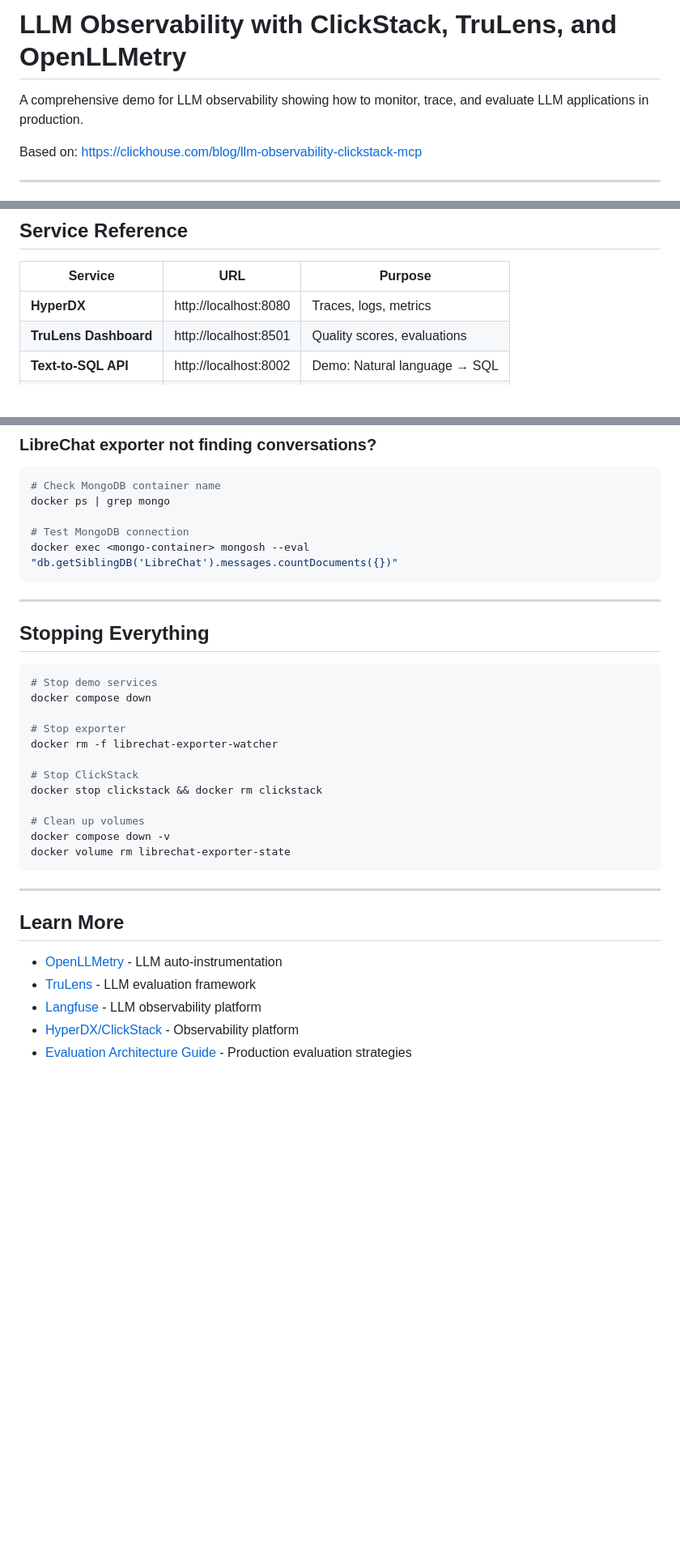
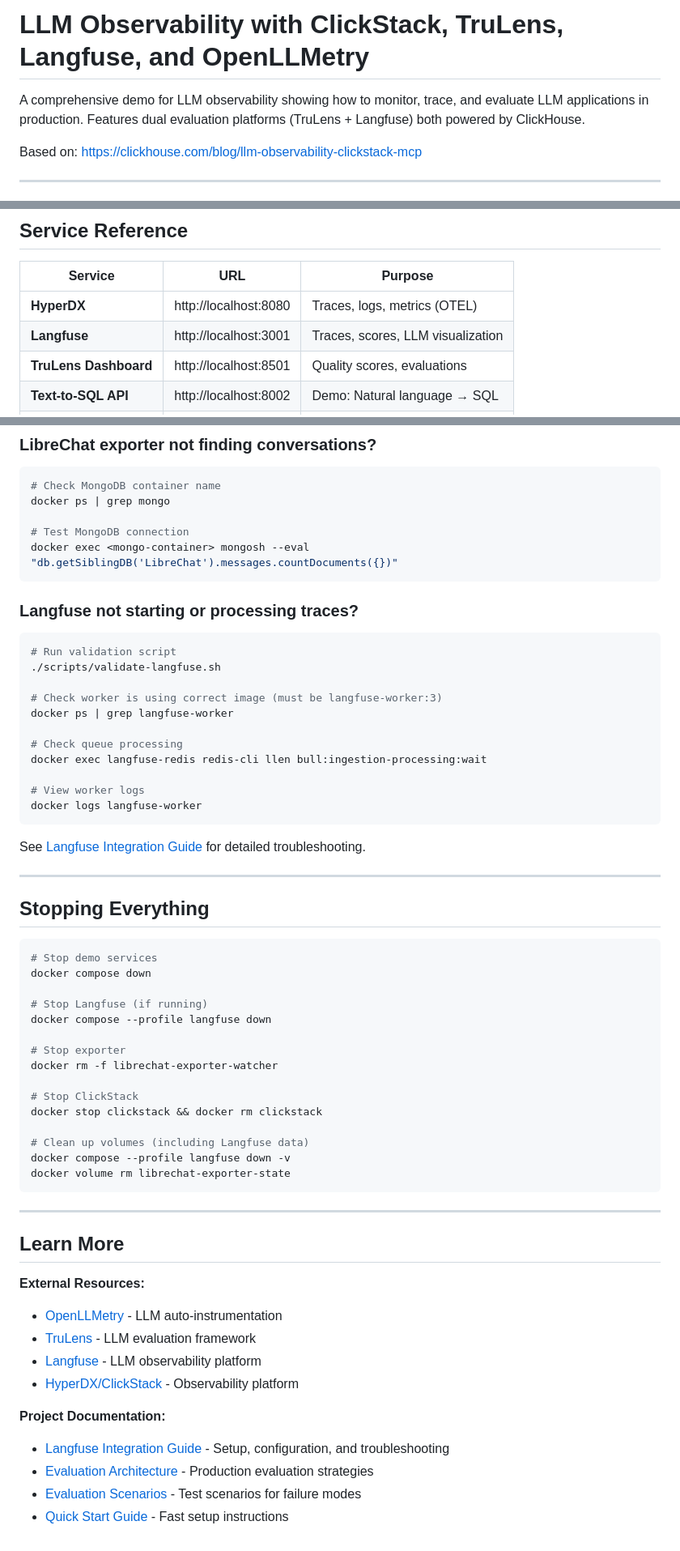
Before and after one commit to doneyli/clickhouse-llm-observability, a Markdown page: README.md, 3 parts joined by grey strips. Shown at 81% size. Rendered like a GitHub page; blank space fills up the shorter version.

````diff
--- a/README.md
+++ b/README.md
@@ -1,6 +1,6 @@
-# LLM Observability with ClickStack, TruLens, and OpenLLMetry
+# LLM Observability with ClickStack, TruLens, Langfuse, and OpenLLMetry
 
-A comprehensive demo for LLM observability showing how to monitor, trace, and evaluate LLM applications in production.
+A comprehensive demo for LLM observability showing how to monitor, trace, and evaluate LLM applications in production. Features dual evaluation platforms (TruLens + Langfuse) both powered by ClickHouse.
 
 Based on: https://clickhouse.com/blog/llm-observability-clickstack-mcp
 
@@ -262,7 +254,8 @@ ORDER BY e.Timestamp DESC
 
 | Service | URL | Purpose |
 |---------|-----|---------|
-| **HyperDX** | http://localhost:8080 | Traces, logs, metrics |
+| **HyperDX** | http://localhost:8080 | Traces, logs, metrics (OTEL) |
+| **Langfuse** | http://localhost:3001 | Traces, scores, LLM visualization |
 | **TruLens Dashboard** | http://localhost:8501 | Quality scores, evaluations |
 | **Text-to-SQL API** | http://localhost:8002 | Demo: Natural language → SQL |
 | **Vector RAG API** | http://localhost:8003 | Demo: RAG with embeddings |
@@ -512,6 +517,23 @@ docker ps | grep mongo
 docker exec <mongo-container> mongosh --eval "db.getSiblingDB('LibreChat').messages.countDocuments({})"
 ```
 
+### Langfuse not starting or processing traces?
+```bash
+# Run validation script
+./scripts/validate-langfuse.sh
+
+# Check worker is using correct image (must be langfuse-worker:3)
+docker ps | grep langfuse-worker
+
+# Check queue processing
+docker exec langfuse-redis redis-cli llen bull:ingestion-processing:wait
+
+# View worker logs
+docker logs langfuse-worker
+```
+
+See [Langfuse Integration Guide](docs/LANGFUSE_INTEGRATION.md) for detailed troubleshooting.
+
 ---
 
 ## Stopping Everything
@@ -520,14 +542,17 @@ docker exec <mongo-container> mongosh --eval "db.getSiblingDB('LibreChat').messa
 # Stop demo services
 docker compose down
 
+# Stop Langfuse (if running)
+docker compose --profile langfuse down
+
 # Stop exporter
 docker rm -f librechat-exporter-watcher
 
 # Stop ClickStack
 docker stop clickstack && docker rm clickstack
 
-# Clean up volumes
-docker compose down -v
+# Clean up volumes (including Langfuse data)
+docker compose --profile langfuse down -v
 docker volume rm librechat-exporter-state
 ```
 
@@ -535,8 +560,14 @@ docker volume rm librechat-exporter-state
 
 ## Learn More
 
+**External Resources:**
 - [OpenLLMetry](https://github.com/traceloop/openllmetry) - LLM auto-instrumentation
 - [TruLens](https://www.trulens.org/) - LLM evaluation framework
 - [Langfuse](https://langfuse.com/) - LLM observability platform
 - [HyperDX/ClickStack](https://github.com/hyperdxio/hyperdx) - Observability platform
-- [Evaluation Architecture Guide](docs/EVALUATION_ARCHITECTURE.md) - Production evaluation strategies
+
+**Project Documentation:**
+- [Langfuse Integration Guide](docs/LANGFUSE_INTEGRATION.md) - Setup, configuration, and troubleshooting
+- [Evaluation Architecture](docs/EVALUATION_ARCHITECTURE.md) - Production evaluation strategies
+- [Evaluation Scenarios](docs/EVALUATION_SCENARIOS.md) - Test scenarios for failure modes
+- [Quick Start Guide](docs/QUICKSTART.md) - Fast setup instructions
````
Also changed, not shown: other parts of README.md (+45 -41 lines).
